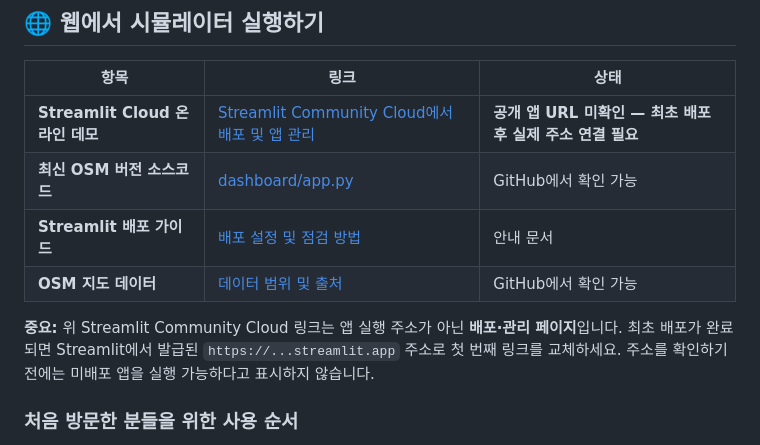
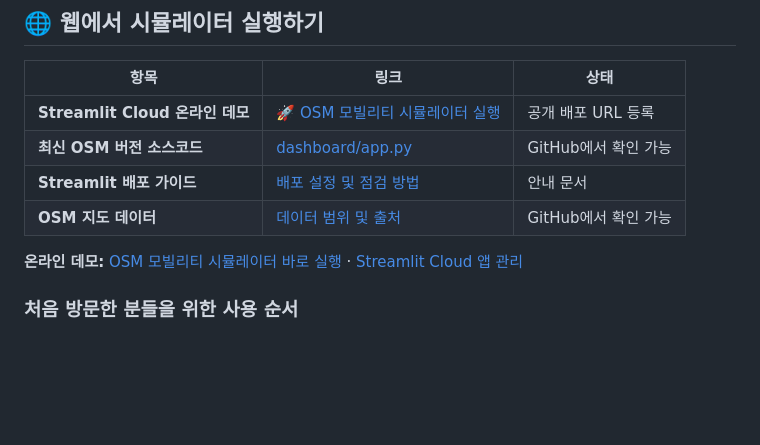
Before and after one commit to star-kbin/Reinforcement-Learning-Mobility-Simulator, a Markdown page: README.md, the part around the change. Drawn GitHub-style; blank space fills up the shorter version.

Commit message:
docs: link live Streamlit OSM mobility simulator demo

```diff
--- a/README.md
+++ b/README.md
@@ -8,12 +8,12 @@
 
 | 항목 | 링크 | 상태 |
 | --- | --- | --- |
-| **Streamlit Cloud 온라인 데모** | [Streamlit Community Cloud에서 배포 및 앱 관리](https://share.streamlit.io/) | **공개 앱 URL 미확인 — 최초 배포 후 실제 주소 연결 필요** |
+| **Streamlit Cloud 온라인 데모** | [🚀 OSM 모빌리티 시뮬레이터 실행](https://reinforcement-learning-mobility-simulator.streamlit.app/) | 공개 배포 URL 등록 |
 | **최신 OSM 버전 소스코드** | [dashboard/app.py](dashboard/app.py) | GitHub에서 확인 가능 |
 | **Streamlit 배포 가이드** | [배포 설정 및 점검 방법](docs/streamlit_cloud.md) | 안내 문서 |
 | **OSM 지도 데이터** | [데이터 범위 및 출처](data/osm/README.md) | GitHub에서 확인 가능 |
 
-**중요:** 위 Streamlit Community Cloud 링크는 앱 실행 주소가 아닌 **배포·관리 페이지**입니다. 최초 배포가 완료되면 Streamlit에서 발급된 `https://...streamlit.app` 주소로 첫 번째 링크를 교체하세요. 주소를 확인하기 전에는 미배포 앱을 실행 가능하다고 표시하지 않습니다.
+**온라인 데모:** [OSM 모빌리티 시뮬레이터 바로 실행](https://reinforcement-learning-mobility-simulator.streamlit.app/) · [Streamlit Cloud 앱 관리](https://share.streamlit.io/)
 
 ### 처음 방문한 분들을 위한 사용 순서
 
```
